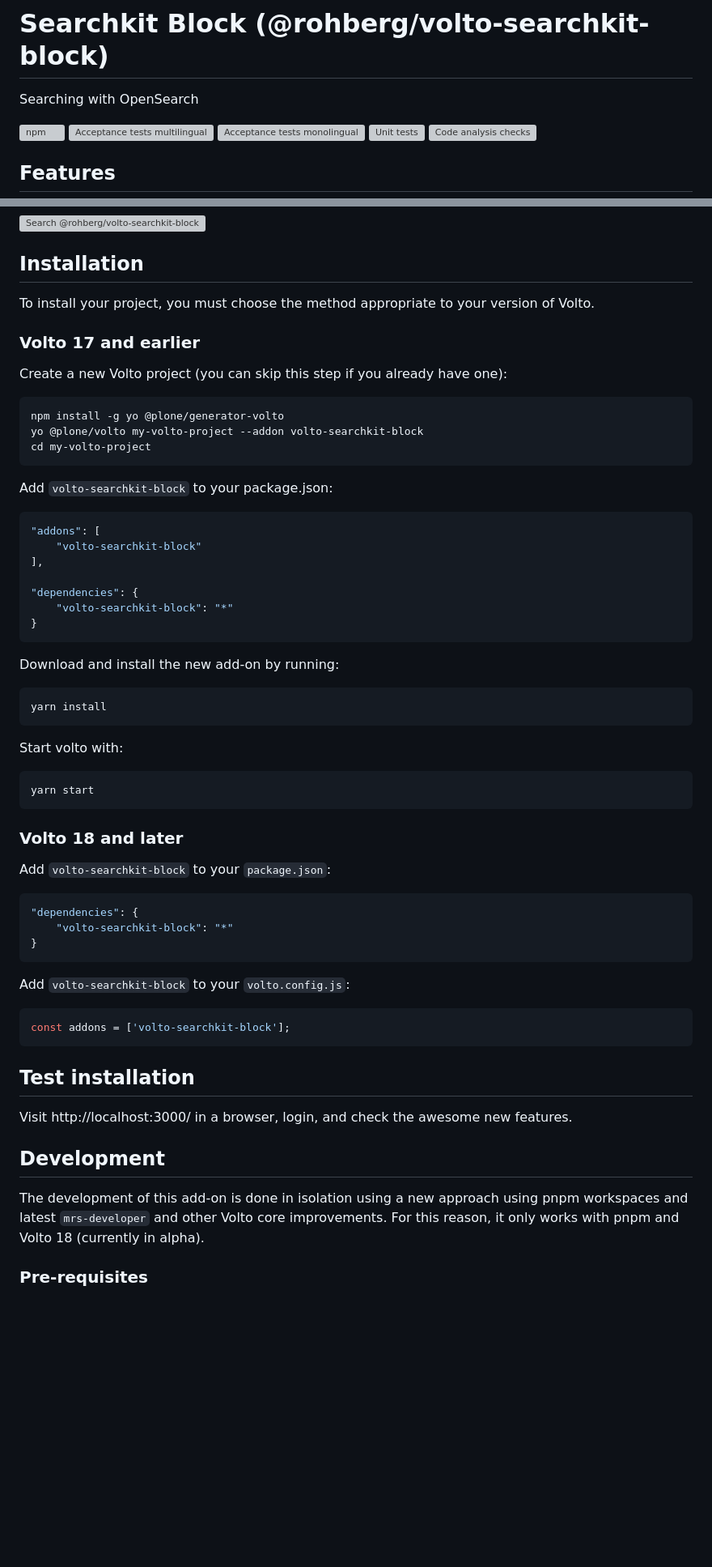
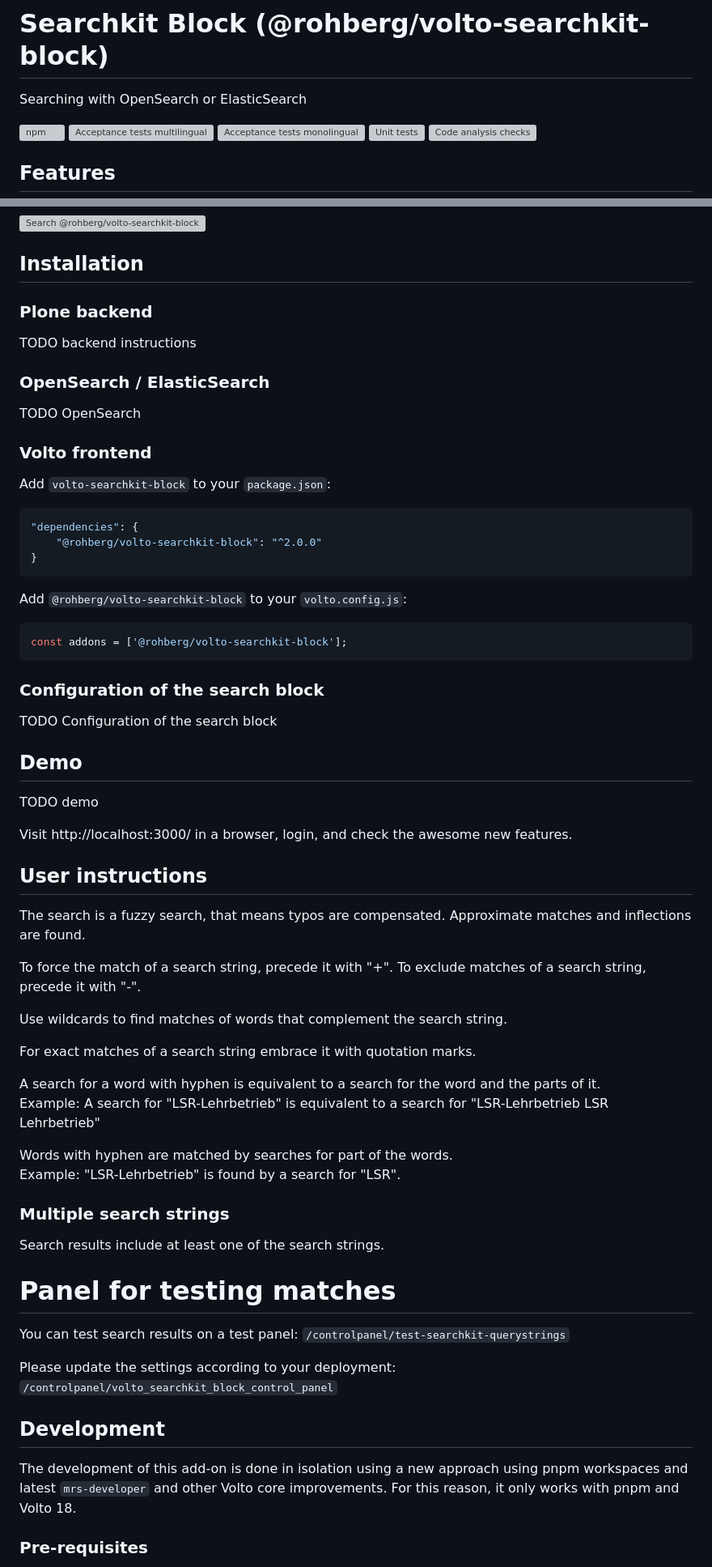
Before and after one commit to rohberg/volto-searchkit-block, a Markdown page: README.md, 2 parts joined by grey strips. Shown at 81% size. Drawn GitHub-style; blank space fills up the shorter version; grey boxes are pictures that could not be loaded.

````diff
--- a/README.md
+++ b/README.md
@@ -1,6 +1,6 @@
 # Searchkit Block (@rohberg/volto-searchkit-block)
 
-Searching with OpenSearch
+Searching with OpenSearch or ElasticSearch
 
 [![npm](https://img.shields.io/npm/v/@rohberg/volto-searchkit-block)](https://www.npmjs.com/package/@rohberg/volto-searchkit-block)
 [![Acceptance tests multilingual](https://github.com/rohberg/volto-searchkit-block/actions/workflows/acceptance_multilingual.yml/badge.svg)](https://github.com/rohberg/volto-searchkit-block/actions/workflows/acceptance_multilingual.yml)
@@ -32,68 +32,73 @@ The block is prepared for Matomo analytics.
 
 ## Installation
 
-To install your project, you must choose the method appropriate to your version of Volto.
+### Plone backend
 
+TODO backend instructions
 
-### Volto 17 and earlier
+### OpenSearch / ElasticSearch
 
-Create a new Volto project (you can skip this step if you already have one):
+TODO OpenSearch
 
-```
-npm install -g yo @plone/generator-volto
-yo @plone/volto my-volto-project --addon volto-searchkit-block
-cd my-volto-project
-```
-
-Add `volto-searchkit-block` to your package.json:
-
-```JSON
-"addons": [
-    "volto-searchkit-block"
-],
-
-"dependencies": {
-    "volto-searchkit-block": "*"
-}
-```
-
-Download and install the new add-on by running:
-
-```
-yarn install
-```
-
-Start volto with:
-
-```
-yarn start
-```
-
-### Volto 18 and later
+### Volto frontend
 
 Add `volto-searchkit-block` to your `package.json`:
 
 ```json
 "dependencies": {
-    "volto-searchkit-block": "*"
+    "@rohberg/volto-searchkit-block": "^2.0.0"
 }
 ```
 
-Add `volto-searchkit-block` to your `volto.config.js`:
+Add `@rohberg/volto-searchkit-block` to your `volto.config.js`:
 
 ```javascript
-const addons = ['volto-searchkit-block'];
+const addons = ['@rohberg/volto-searchkit-block'];
 ```
 
-## Test installation
+### Configuration of the search block
+
+TODO Configuration of the search block
+
+## Demo
+
+TODO demo
 
 Visit http://localhost:3000/ in a browser, login, and check the awesome new features.
 
+## User instructions
+
+The search is a fuzzy search, that means typos are compensated.
+Approximate matches and inflections are found.
+
+To force the match of a search string, precede it with "+".
+To exclude matches of a search string, precede it with "-".
+
+Use wildcards to find matches of words that complement the search string.
+
+For exact matches of a search string embrace it with quotation marks.
+
+A search for a word with hyphen is equivalent to a search for the word and the parts of it.
+Example: A search for "LSR-Lehrbetrieb" is equivalent to a search for "LSR-Lehrbetrieb LSR Lehrbetrieb"
+
+Words with hyphen are matched by searches for part of the words.
+Example: "LSR-Lehrbetrieb" is found by a search for "LSR".
+
+### Multiple search strings
+
+Search results include at least one of the search strings.
+
+
+# Panel for testing matches
+
+You can test search results on a test panel: `/controlpanel/test-searchkit-querystrings`
+
+Please update the settings according to your deployment: `/controlpanel/volto_searchkit_block_control_panel`
 
 ## Development
 
 The development of this add-on is done in isolation using a new approach using pnpm workspaces and latest `mrs-developer` and other Volto core improvements.
-For this reason, it only works with pnpm and Volto 18 (currently in alpha).
+For this reason, it only works with pnpm and Volto 18.
 
 
 ### Pre-requisites
````
Also changed, not shown: other parts of README.md (+38 -7 lines).
